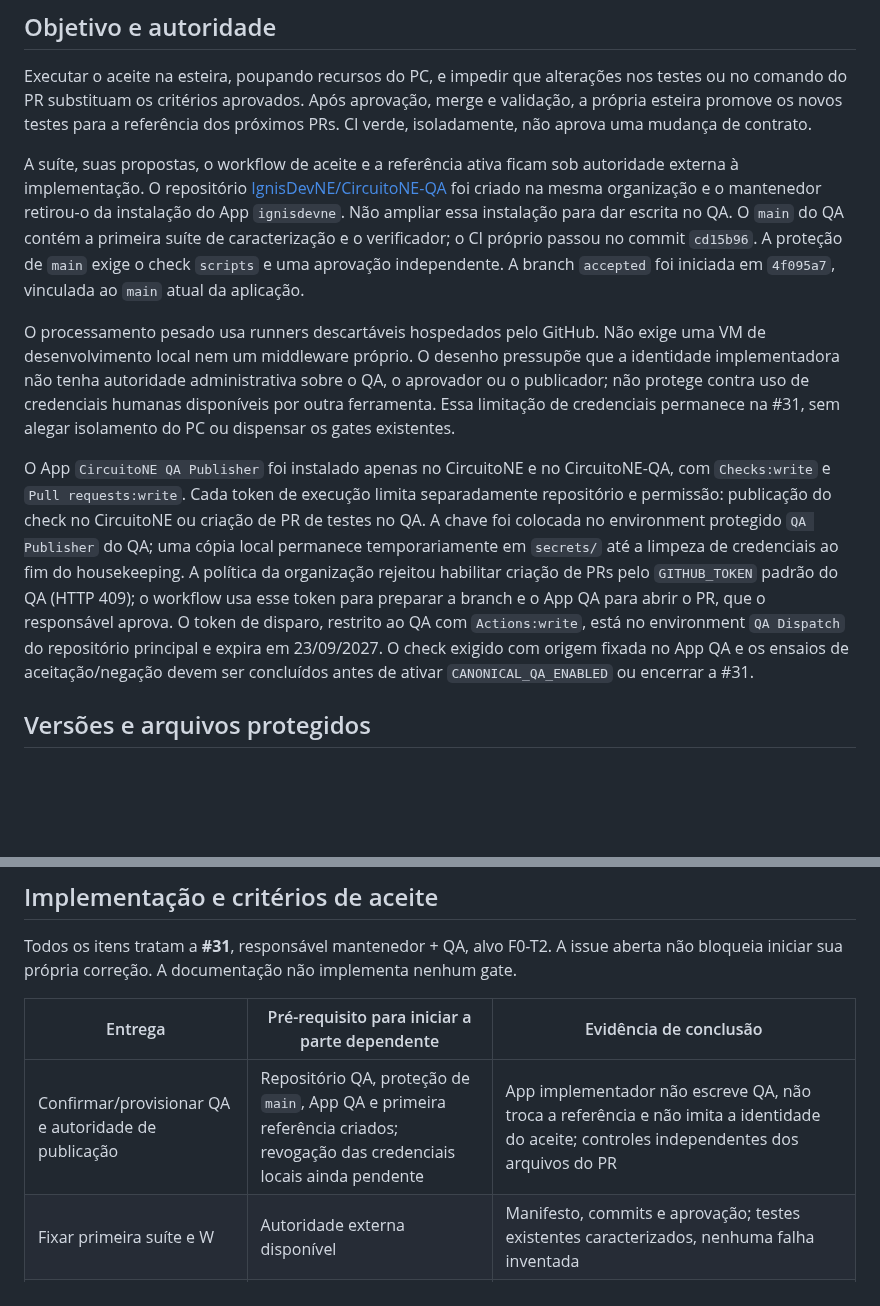
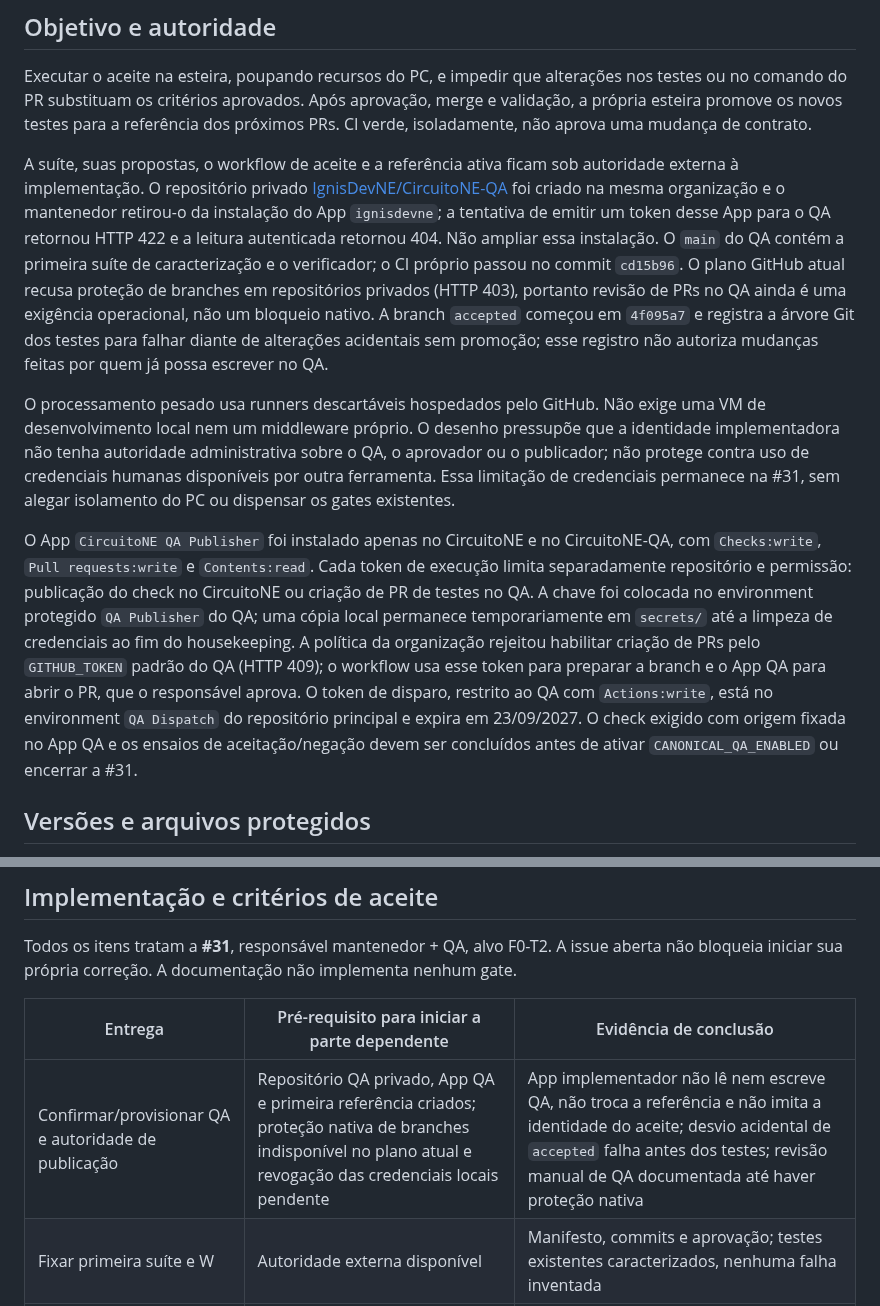
Before and after one commit to IgnisDevNE/CircuitoNE, a Markdown page: docs/specs/canonical-ci-suite.md, 2 parts joined by grey strips. GitHub-like rendering; blank space fills up the shorter version.

Commit message:
Document private QA branch protection limitation

```diff
--- a/docs/specs/canonical-ci-suite.md
+++ b/docs/specs/canonical-ci-suite.md
@@ -6,11 +6,11 @@ Data: 22/09/2026. **Estado:** direção aprovada; infraestrutura inicial em impl
 
 Executar o aceite na esteira, poupando recursos do PC, e impedir que alterações nos testes ou no comando do PR substituam os critérios aprovados. Após aprovação, merge e validação, a própria esteira promove os novos testes para a referência dos próximos PRs. CI verde, isoladamente, não aprova uma mudança de contrato.
 
-A suíte, suas propostas, o workflow de aceite e a referência ativa ficam sob autoridade externa à implementação. O repositório [IgnisDevNE/CircuitoNE-QA](https://github.com/IgnisDevNE/CircuitoNE-QA) foi criado na mesma organização e o mantenedor retirou-o da instalação do App `ignisdevne`. Não ampliar essa instalação para dar escrita no QA. O `main` do QA contém a primeira suíte de caracterização e o verificador; o CI próprio passou no commit `cd15b96`. A proteção de `main` exige o check `scripts` e uma aprovação independente. A branch `accepted` foi iniciada em `4f095a7`, vinculada ao `main` atual da aplicação.
+A suíte, suas propostas, o workflow de aceite e a referência ativa ficam sob autoridade externa à implementação. O repositório privado [IgnisDevNE/CircuitoNE-QA](https://github.com/IgnisDevNE/CircuitoNE-QA) foi criado na mesma organização e o mantenedor retirou-o da instalação do App `ignisdevne`; a tentativa de emitir um token desse App para o QA retornou HTTP 422 e a leitura autenticada retornou 404. Não ampliar essa instalação. O `main` do QA contém a primeira suíte de caracterização e o verificador; o CI próprio passou no commit `cd15b96`. O plano GitHub atual recusa proteção de branches em repositórios privados (HTTP 403), portanto revisão de PRs no QA ainda é uma exigência operacional, não um bloqueio nativo. A branch `accepted` começou em `4f095a7` e registra a árvore Git dos testes para falhar diante de alterações acidentais sem promoção; esse registro não autoriza mudanças feitas por quem já possa escrever no QA.
 
 O processamento pesado usa runners descartáveis hospedados pelo GitHub. Não exige uma VM de desenvolvimento local nem um middleware próprio. O desenho pressupõe que a identidade implementadora não tenha autoridade administrativa sobre o QA, o aprovador ou o publicador; não protege contra uso de credenciais humanas disponíveis por outra ferramenta. Essa limitação de credenciais permanece na #31, sem alegar isolamento do PC ou dispensar os gates existentes.
 
-O App `CircuitoNE QA Publisher` foi instalado apenas no CircuitoNE e no CircuitoNE-QA, com `Checks:write` e `Pull requests:write`. Cada token de execução limita separadamente repositório e permissão: publicação do check no CircuitoNE ou criação de PR de testes no QA. A chave foi colocada no environment protegido `QA Publisher` do QA; uma cópia local permanece temporariamente em `secrets/` até a limpeza de credenciais ao fim do housekeeping. A política da organização rejeitou habilitar criação de PRs pelo `GITHUB_TOKEN` padrão do QA (HTTP 409); o workflow usa esse token para preparar a branch e o App QA para abrir o PR, que o responsável aprova. O token de disparo, restrito ao QA com `Actions:write`, está no environment `QA Dispatch` do repositório principal e expira em 23/09/2027. O check exigido com origem fixada no App QA e os ensaios de aceitação/negação devem ser concluídos antes de ativar `CANONICAL_QA_ENABLED` ou encerrar a #31.
+O App `CircuitoNE QA Publisher` foi instalado apenas no CircuitoNE e no CircuitoNE-QA, com `Checks:write`, `Pull requests:write` e `Contents:read`. Cada token de execução limita separadamente repositório e permissão: publicação do check no CircuitoNE ou criação de PR de testes no QA. A chave foi colocada no environment protegido `QA Publisher` do QA; uma cópia local permanece temporariamente em `secrets/` até a limpeza de credenciais ao fim do housekeeping. A política da organização rejeitou habilitar criação de PRs pelo `GITHUB_TOKEN` padrão do QA (HTTP 409); o workflow usa esse token para preparar a branch e o App QA para abrir o PR, que o responsável aprova. O token de disparo, restrito ao QA com `Actions:write`, está no environment `QA Dispatch` do repositório principal e expira em 23/09/2027. O check exigido com origem fixada no App QA e os ensaios de aceitação/negação devem ser concluídos antes de ativar `CANONICAL_QA_ENABLED` ou encerrar a #31.
 
 ## Versões e arquivos protegidos
 
@@ -71,7 +71,7 @@ Todos os itens tratam a **#31**, responsável mantenedor + QA, alvo F0-T2. A iss
 
 | Entrega | Pré-requisito para iniciar a parte dependente | Evidência de conclusão |
 |---|---|---|
-| Confirmar/provisionar QA e autoridade de publicação | Repositório QA, proteção de `main`, App QA e primeira referência criados; revogação das credenciais locais ainda pendente | App implementador não escreve QA, não troca a referência e não imita a identidade do aceite; controles independentes dos arquivos do PR |
+| Confirmar/provisionar QA e autoridade de publicação | Repositório QA privado, App QA e primeira referência criados; proteção nativa de branches indisponível no plano atual e revogação das credenciais locais pendente | App implementador não lê nem escreve QA, não troca a referência e não imita a identidade do aceite; desvio acidental de `accepted` falha antes dos testes; revisão manual de QA documentada até haver proteção nativa |
 | Fixar primeira suíte e W | Autoridade externa disponível | Manifesto, commits e aprovação; testes existentes caracterizados, nenhuma falha inventada |
 | Integridade e execução obrigatória em PR | S/W aprovados e gatilho confiável | Erro conhecido rejeitado; correção aceita; alteração de teste, comando, fixture, skip, workflow e resultado não falsifica o aceite |
 | Promoção pós-merge | Aceite anterior e autoridade de promoção operacionais | Novo teste revisado passa em M e entra na próxima suíte; conteúdo não aprovado, SHA errado, origem falsa e merge não validado não promovem |
```
